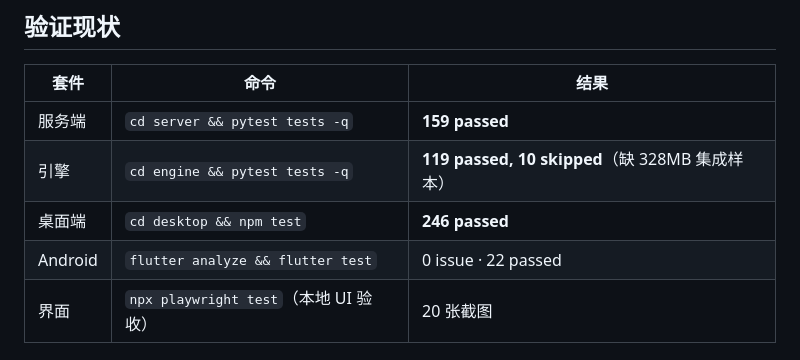
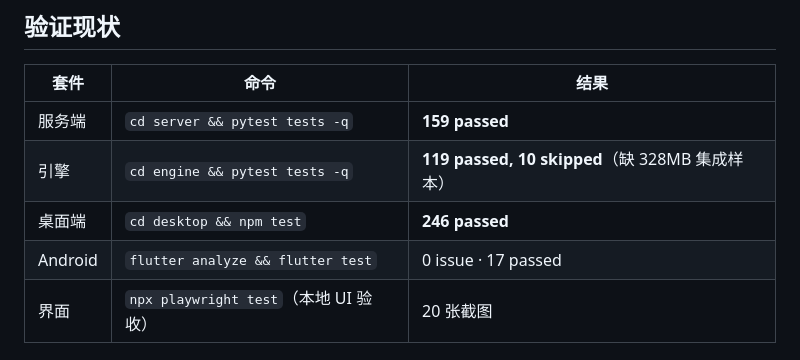
Before and after one commit to QAQ-AWA/cs-helper, a Markdown page: README.md, the part around the change. GitHub-like rendering.

Commit message:
docs: 对齐 Android 测试数（17，以客户端仓库实测为准）

```diff
--- a/README.md
+++ b/README.md
@@ -130,7 +130,7 @@ python tools/smoke_e2e.py                    # 端到端冒烟（先起 8787）
 | 服务端 | `cd server && pytest tests -q` | **159 passed** |
 | 引擎 | `cd engine && pytest tests -q` | **119 passed, 10 skipped**（缺 328MB 集成样本） |
 | 桌面端 | `cd desktop && npm test` | **246 passed** |
-| Android | `flutter analyze && flutter test` | 0 issue · 22 passed |
+| Android | `flutter analyze && flutter test` | 0 issue · 17 passed |
 | 界面 | `npx playwright test`（本地 UI 验收） | 20 张截图 |
 
 ## 文档
```
